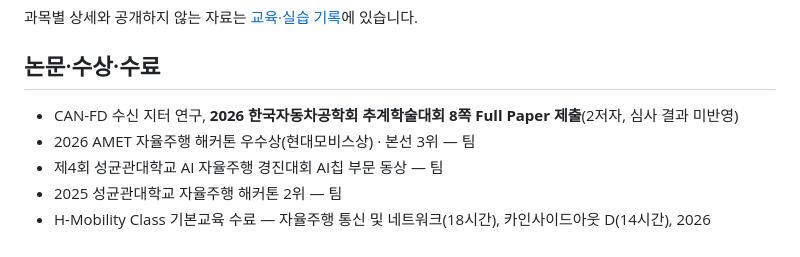
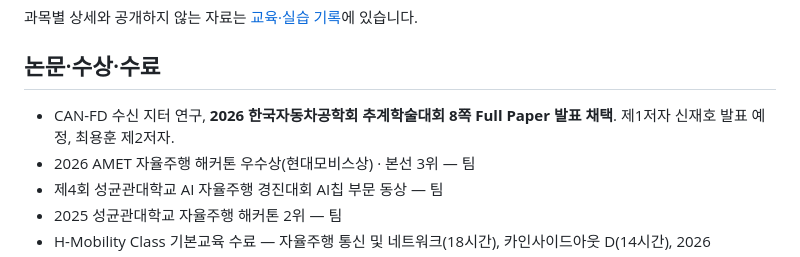
Before and after one commit to choiYhunn/choiYhunn, a Markdown page: README.md, the part around one of its changes. Drawn GitHub-style.

```diff
--- a/README.md
+++ b/README.md
@@ -61,7 +61,7 @@ flowchart LR
 
 ## 논문·수상·수료
 
-- CAN-FD 수신 지터 연구, **2026 한국자동차공학회 추계학술대회 8쪽 Full Paper 제출**(2저자, 심사 결과 미반영)
+- CAN-FD 수신 지터 연구, **2026 한국자동차공학회 추계학술대회 8쪽 Full Paper 발표 채택**. 제1저자 신재호 발표 예정, 최용훈 제2저자.
 - 2026 AMET 자율주행 해커톤 우수상(현대모비스상) · 본선 3위 — 팀
 - 제4회 성균관대학교 AI 자율주행 경진대회 AI칩 부문 동상 — 팀
 - 2025 성균관대학교 자율주행 해커톤 2위 — 팀
```
Also changed, not shown: other parts of README.md (+1 -1 lines).
